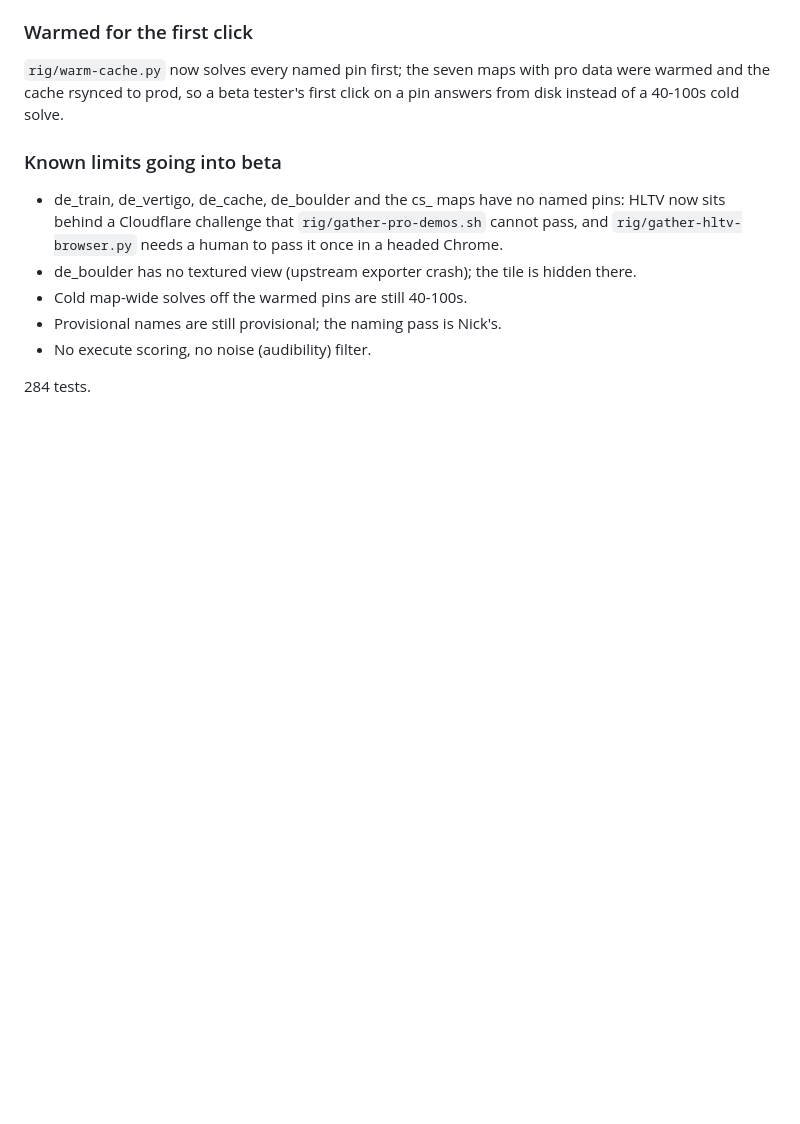
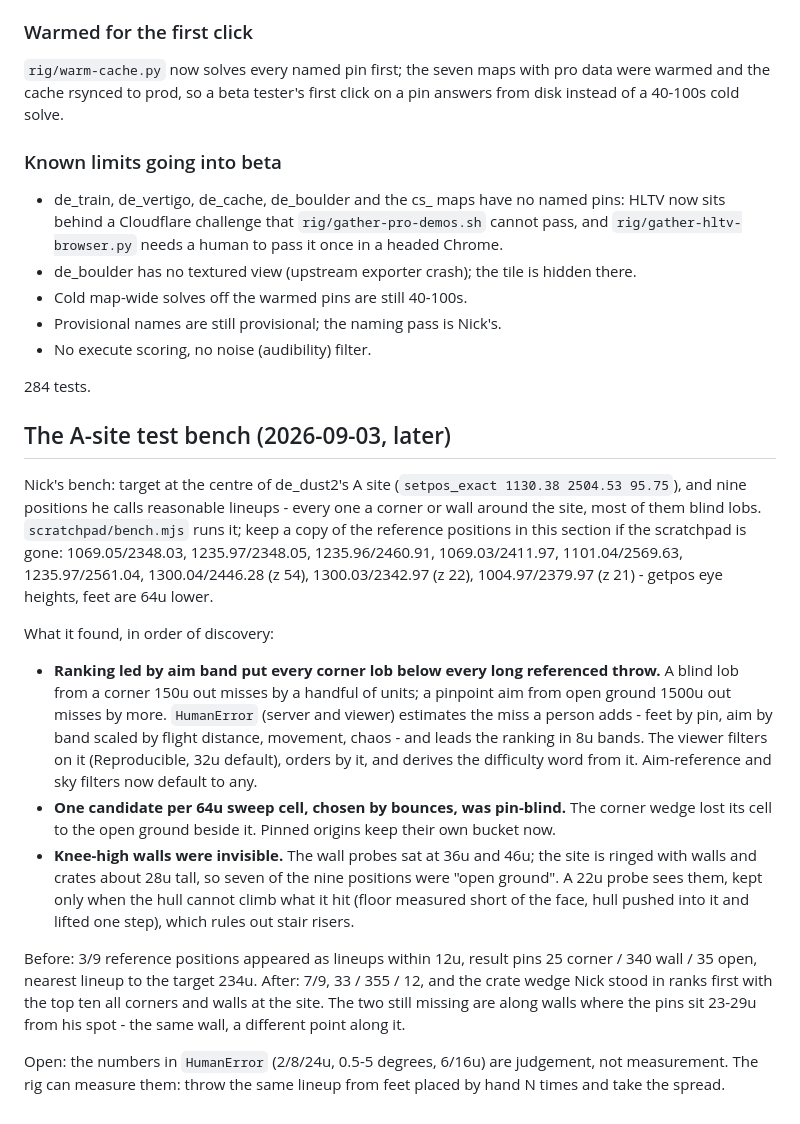
Before and after one commit to NC1107/cs2-smoke-solver, a Markdown page: technical_debt.md, the part around the change. Drawn GitHub-style; blank space fills up the shorter version.

Commit message:
docs: the A-site test bench and what it found

```diff
--- a/technical_debt.md
+++ b/technical_debt.md
@@ -1701,3 +1701,21 @@ Two module-level consts used by a `?t=` permalink during boot were declared belo
 - No execute scoring, no noise (audibility) filter.
 
 284 tests.
+
+## The A-site test bench (2026-09-03, later)
+
+Nick's bench: target at the centre of de_dust2's A site (`setpos_exact 1130.38 2504.53 95.75`), and nine positions he calls reasonable lineups - every one a corner or wall around the site, most of them blind lobs.
+`scratchpad/bench.mjs` runs it; keep a copy of the reference positions in this section if the scratchpad is gone:
+1069.05/2348.03, 1235.97/2348.05, 1235.96/2460.91, 1069.03/2411.97, 1101.04/2569.63, 1235.97/2561.04, 1300.04/2446.28 (z 54), 1300.03/2342.97 (z 22), 1004.97/2379.97 (z 21) - getpos eye heights, feet are 64u lower.
+
+What it found, in order of discovery:
+
+- **Ranking led by aim band put every corner lob below every long referenced throw.** A blind lob from a corner 150u out misses by a handful of units; a pinpoint aim from open ground 1500u out misses by more. `HumanError` (server and viewer) estimates the miss a person adds - feet by pin, aim by band scaled by flight distance, movement, chaos - and leads the ranking in 8u bands. The viewer filters on it (Reproducible, 32u default), orders by it, and derives the difficulty word from it. Aim-reference and sky filters now default to any.
+- **One candidate per 64u sweep cell, chosen by bounces, was pin-blind.** The corner wedge lost its cell to the open ground beside it. Pinned origins keep their own bucket now.
+- **Knee-high walls were invisible.** The wall probes sat at 36u and 46u; the site is ringed with walls and crates about 28u tall, so seven of the nine positions were "open ground". A 22u probe sees them, kept only when the hull cannot climb what it hit (floor measured short of the face, hull pushed into it and lifted one step), which rules out stair risers.
+
+Before: 3/9 reference positions appeared as lineups within 12u, result pins 25 corner / 340 wall / 35 open, nearest lineup to the target 234u.
+After: 7/9, 33 / 355 / 12, and the crate wedge Nick stood in ranks first with the top ten all corners and walls at the site.
+The two still missing are along walls where the pins sit 23-29u from his spot - the same wall, a different point along it.
+
+Open: the numbers in `HumanError` (2/8/24u, 0.5-5 degrees, 6/16u) are judgement, not measurement. The rig can measure them: throw the same lineup from feet placed by hand N times and take the spread.
```
